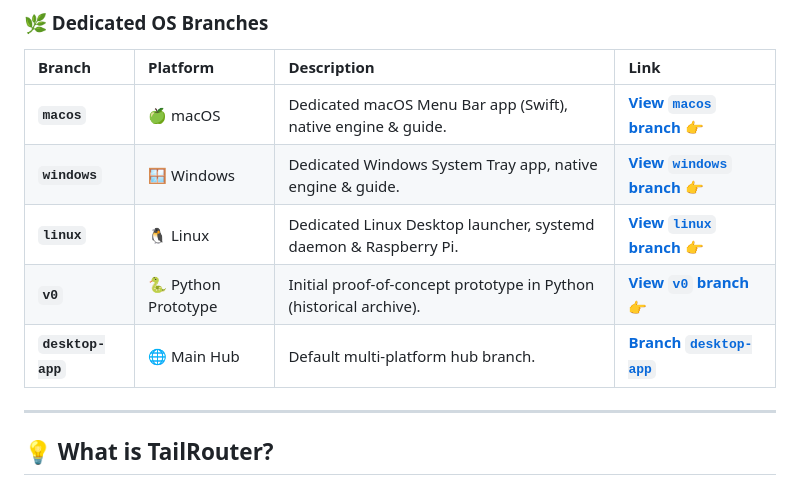
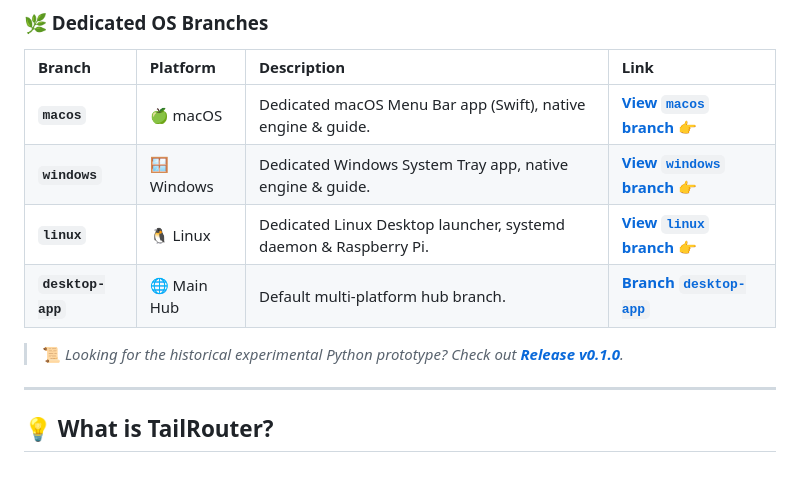
Before and after one commit to giangsamne/TailRouter, a Markdown page: README.md, the part around the change. Rendered like a GitHub page.

```diff
--- a/README.md
+++ b/README.md
@@ -38,8 +38,9 @@ Download standalone native executables — double-click to run:
 | **`macos`** | 🍏 macOS | Dedicated macOS Menu Bar app (Swift), native engine & guide. | [**View `macos` branch 👉**](https://github.com/giangsamne/TailRouter/tree/macos) |
 | **`windows`** | 🪟 Windows | Dedicated Windows System Tray app, native engine & guide. | [**View `windows` branch 👉**](https://github.com/giangsamne/TailRouter/tree/windows) |
 | **`linux`** | 🐧 Linux | Dedicated Linux Desktop launcher, systemd daemon & Raspberry Pi. | [**View `linux` branch 👉**](https://github.com/giangsamne/TailRouter/tree/linux) |
-| **`v0`** | 🐍 Python Prototype | Initial proof-of-concept prototype in Python (historical archive). | [**View `v0` branch 👉**](https://github.com/giangsamne/TailRouter/tree/v0) |
 | **`desktop-app`** | 🌐 Main Hub | Default multi-platform hub branch. | [**Branch `desktop-app`**](https://github.com/giangsamne/TailRouter/tree/desktop-app) |
+
+> 📜 *Looking for the historical experimental Python prototype? Check out [**Release v0.1.0**](https://github.com/giangsamne/TailRouter/releases/tag/v0.1.0).*
 
 ---
 
```
Also changed, not shown: README_VI.md (+2 -1 lines).
